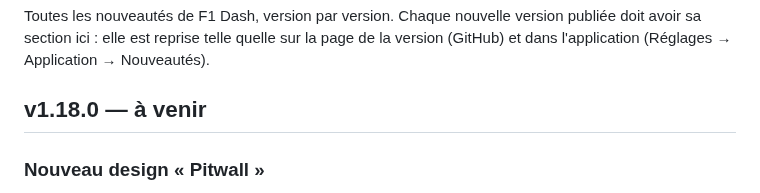
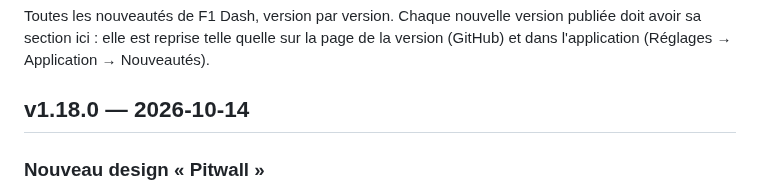
Before and after one commit to benjamin-ct/F1_Dash, a Markdown page: CHANGELOG.md, the part around the change. Drawn GitHub-style.

Commit message:
Publication v1.18.0 : date dans le journal des modifications
Co-Authored-By: Claude Opus 5.5 <noreply@anthropic.com>
Claude-Session: https://claude.ai/code/session_01WgEz3ZSgjwLPy4E2f6uwb7

```diff
--- a/CHANGELOG.md
+++ b/CHANGELOG.md
@@ -4,7 +4,7 @@ Toutes les nouveautés de F1 Dash, version par version. Chaque nouvelle version
 sa section ici : elle est reprise telle quelle sur la page de la version (GitHub) et dans
 l'application (Réglages → Application → Nouveautés).
 
-## v1.18.0 — à venir
+## v1.18.0 — 2026-10-14
 
 ### Nouveau design « Pitwall »
 - Nouveau thème par défaut, repensé de zéro en gardant l'esprit mur des stands : fond plus profond, panneaux en cartes arrondies, couleurs de chronométrage plus lisibles (violet, vert, jaune), barre latérale avec libellés sous les icônes. L'ancien thème « F1 Pro » reste disponible dans ⚙ → Affichage → Thème.
```
